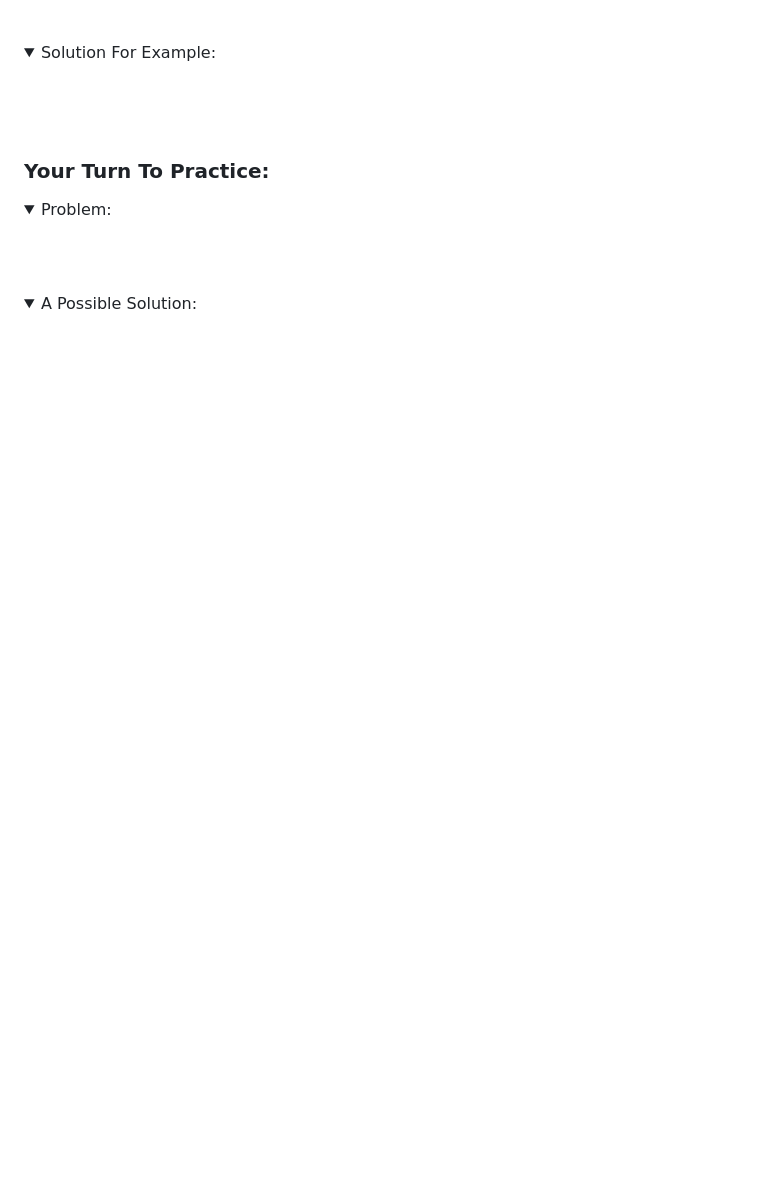
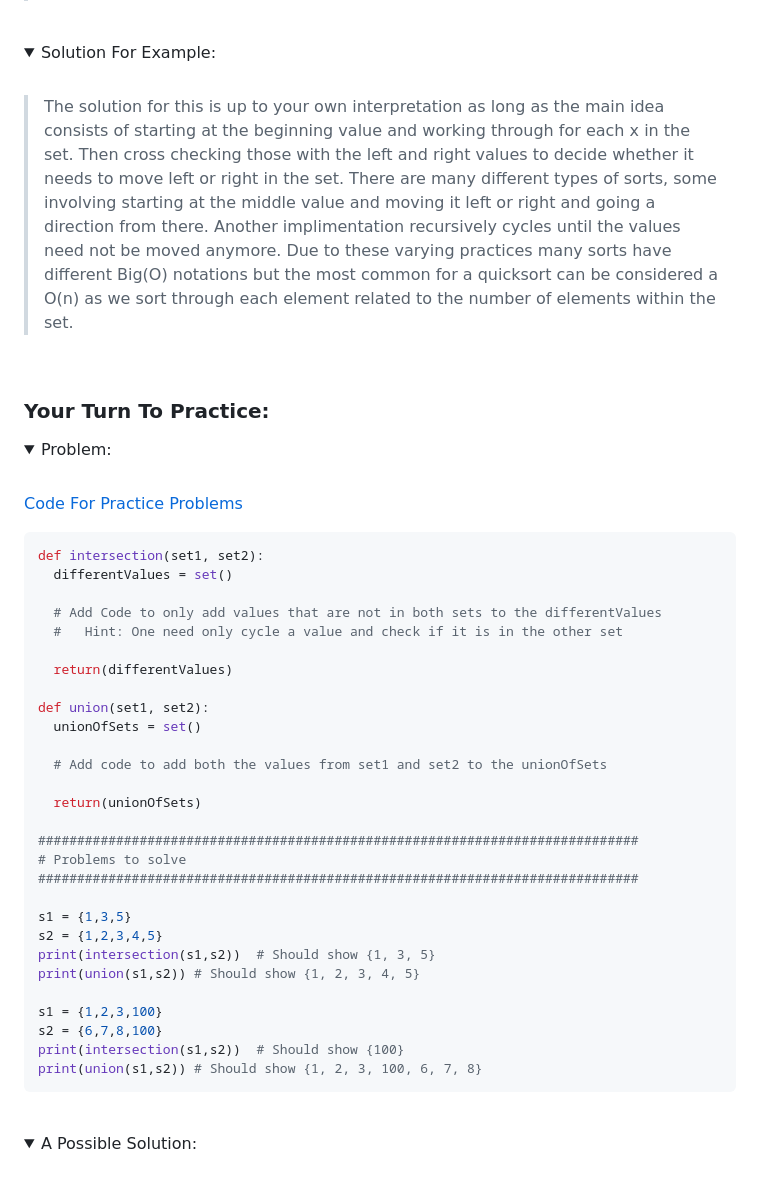
Before and after one commit to SaentRayn/Data-Structures-By-Python, a Markdown page: 3-topic.md, the part around the change printed below. Drawn GitHub-style; folded sections open; blank space fills up the shorter version.

````diff
--- a/3-topic.md
+++ b/3-topic.md
@@ -46,6 +56,9 @@ The Limitations of a set shine through when we do not necessarily care for sorti
 <details>
 <summary>Solution For Example:</summary>
 <br>
+
+> The solution for this is up to your own interpretation as long as the main idea consists of starting at the beginning value and working through for each x in the set. Then cross checking those with the left and right values to decide whether it needs to move left or right in the set. There are many different types of sorts, some involving starting at the middle value and moving it left or right and going a direction from there. Another implimentation recursively cycles until the values need not be moved anymore. Due to these varying practices many sorts have different Big(O) notations but the most common for a quicksort can be considered a O(n) as we sort through each element related to the number of elements within the set.
+
 </details>
 <br>
 
@@ -54,6 +67,40 @@ The Limitations of a set shine through when we do not necessarily care for sorti
 <details>
 <summary>Problem:</summary>
 <br>
+
+[Code For Practice Problems](Python%20Files/Set-Prob.py)
+
+```python
+def intersection(set1, set2):
+  differentValues = set()
+
+  # Add Code to only add values that are not in both sets to the differentValues
+  #   Hint: One need only cycle a value and check if it is in the other set
+
+  return(differentValues)
+
+def union(set1, set2):
+  unionOfSets = set()
+
+  # Add code to add both the values from set1 and set2 to the unionOfSets
+
+  return(unionOfSets)
+
+#############################################################################
+# Problems to solve
+#############################################################################
+
+s1 = {1,3,5}
+s2 = {1,2,3,4,5}
+print(intersection(s1,s2))  # Should show {1, 3, 5}
+print(union(s1,s2)) # Should show {1, 2, 3, 4, 5}
+
+s1 = {1,2,3,100}
+s2 = {6,7,8,100}
+print(intersection(s1,s2))  # Should show {100}
+print(union(s1,s2)) # Should show {1, 2, 3, 100, 6, 7, 8}
+```
+
 </details>
 <br>
 
````
Also changed, not shown: other parts of 3-topic.md (+56 -6 lines), Images/sort.png (added), 2 other files.
